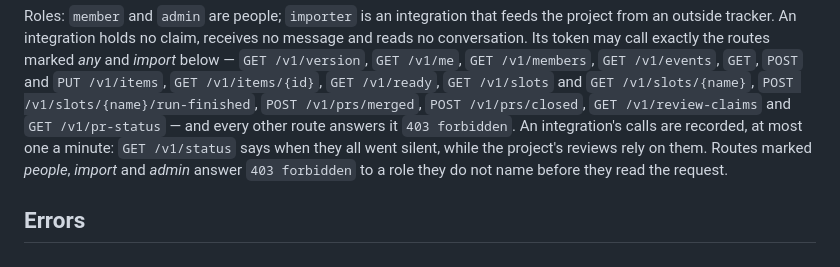
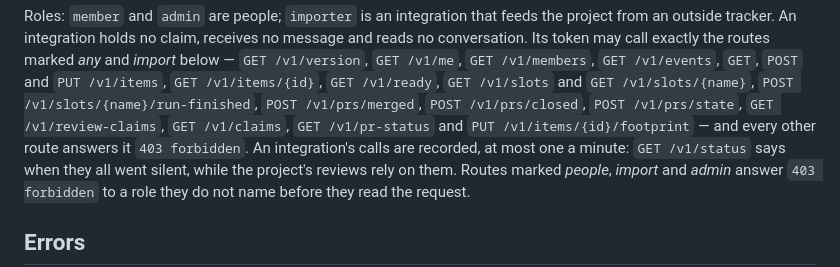
Before and after one commit to hryvinskyi/dibs, a Markdown page: docs/api.md, the part around the change. Rendered like a GitHub page.

Commit message:
Docs: the importer's routes include the pull-request state, the live claims and the footprint

```diff
--- a/docs/api.md
+++ b/docs/api.md
@@ -46,7 +46,8 @@ Roles: `member` and `admin` are people; `importer` is an integration that feeds
 integration holds no claim, receives no message and reads no conversation. Its token may call exactly the routes marked
 *any* and *import* below — `GET /v1/version`, `GET /v1/me`, `GET /v1/members`, `GET /v1/events`, `GET`, `POST` and `PUT /v1/items`,
 `GET /v1/items/{id}`, `GET /v1/ready`, `GET /v1/slots` and `GET /v1/slots/{name}`, `POST /v1/slots/{name}/run-finished`,
-`POST /v1/prs/merged`, `POST /v1/prs/closed`, `GET /v1/review-claims` and `GET /v1/pr-status` — and every other route
+`POST /v1/prs/merged`, `POST /v1/prs/closed`, `POST /v1/prs/state`, `GET /v1/review-claims`, `GET /v1/claims`,
+`GET /v1/pr-status` and `PUT /v1/items/{id}/footprint` — and every other route
 answers it `403 forbidden`. An integration's calls are recorded, at most one a minute: `GET /v1/status` says when they
 all went silent, while the project's reviews rely on them. Routes marked *people*,
 *import* and *admin* answer `403 forbidden` to a role they do not name before they read the request.
```
